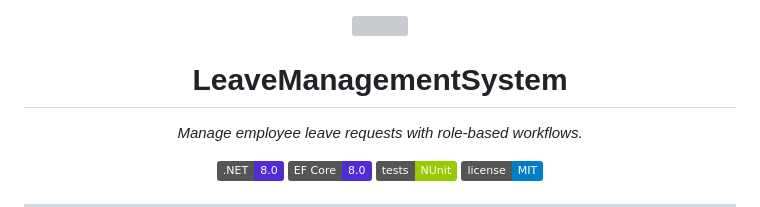
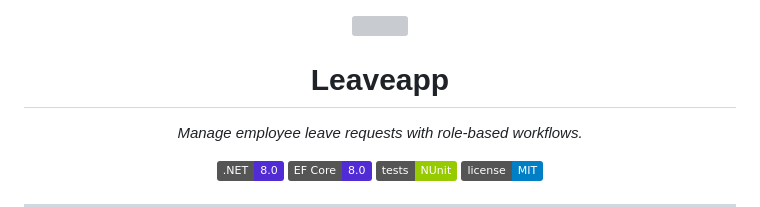
Before and after one commit to DraganMonica/Leaveapp, a Markdown page: README.md, the part around the change. Drawn GitHub-style; badges without logos; grey boxes are pictures that could not be loaded.

Commit message:
Rename project from LeaveManagementSystem to Leaveapp

```diff
--- a/README.md
+++ b/README.md
@@ -1,7 +1,7 @@
 <div align="center">
   <img src="LeaveManagementSystem.Web/wwwroot/images/calendar.svg" width="180" />
 
-  # LeaveManagementSystem
+  # Leaveapp
 
   *Manage employee leave requests with role-based workflows.*
 
```
